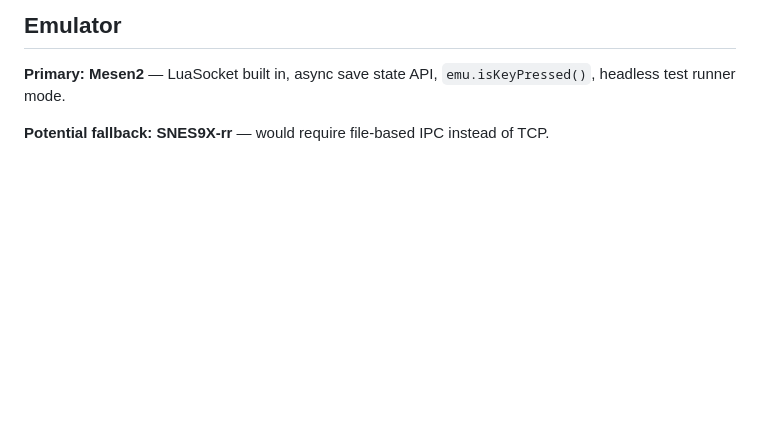
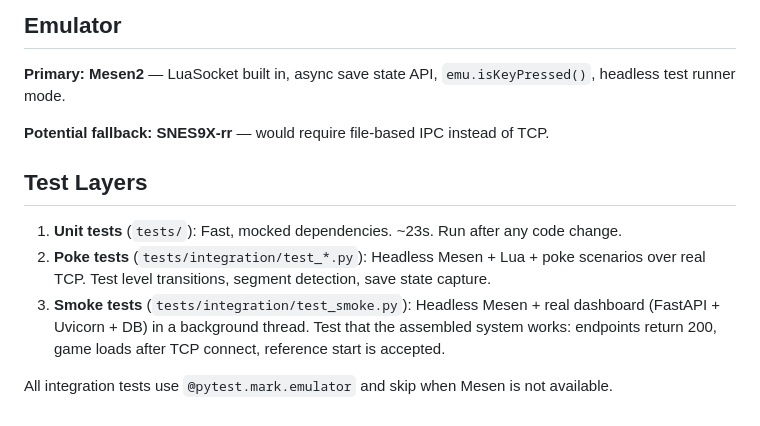
Before and after one commit to amcknight/spinlab, a Markdown page: docs/ARCHITECTURE.md, the part around the change. Drawn GitHub-style; blank space fills up the shorter version.

Commit message:
docs: add smoke test, db reset, and logging documentation
Co-Authored-By: Claude Sonnet 4.6 <noreply@anthropic.com>

```diff
--- a/docs/ARCHITECTURE.md
+++ b/docs/ARCHITECTURE.md
@@ -41,3 +41,11 @@ Mesen2 has LuaSocket compiled in. The Lua script runs a TCP server; Python conne
 **Primary: Mesen2** — LuaSocket built in, async save state API, `emu.isKeyPressed()`, headless test runner mode.
 
 **Potential fallback: SNES9X-rr** — would require file-based IPC instead of TCP.
+
+## Test Layers
+
+1. **Unit tests** (`tests/`): Fast, mocked dependencies. ~23s. Run after any code change.
+2. **Poke tests** (`tests/integration/test_*.py`): Headless Mesen + Lua + poke scenarios over real TCP. Test level transitions, segment detection, save state capture.
+3. **Smoke tests** (`tests/integration/test_smoke.py`): Headless Mesen + real dashboard (FastAPI + Uvicorn + DB) in a background thread. Test that the assembled system works: endpoints return 200, game loads after TCP connect, reference start is accepted.
+
+All integration tests use `@pytest.mark.emulator` and skip when Mesen is not available.
```
Also changed, not shown: CLAUDE.md (+6 -0 lines).
